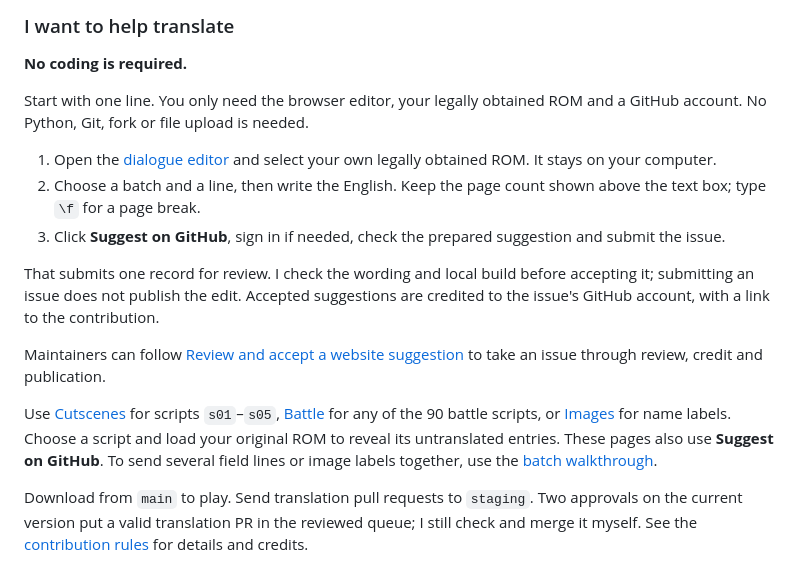
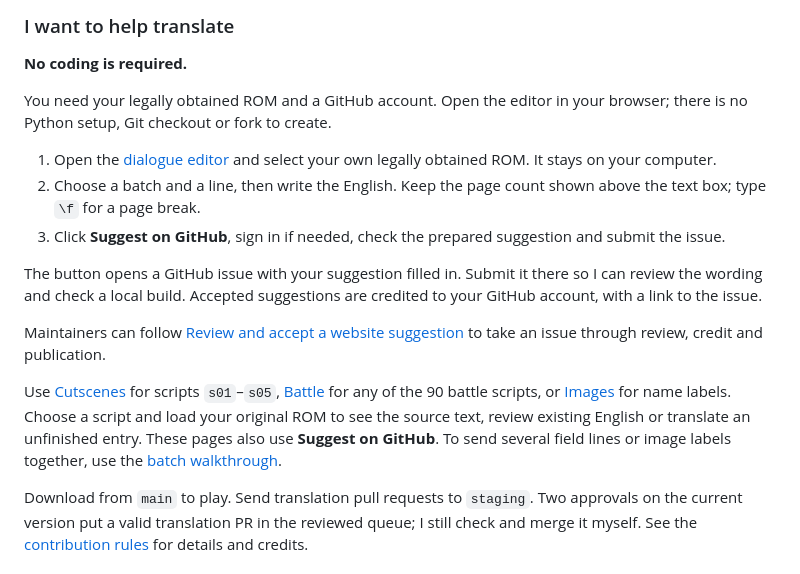
Before and after one commit to zthegin/Gintama---Gintoki-vs-Hijikata-game-english-translation, a Markdown page: README.md, the part around one of its changes. GitHub-like rendering.

```diff
--- a/README.md
+++ b/README.md
@@ -56,17 +56,17 @@ The assistant must get the ROM path from you. Grant access to the project folder
 
 **No coding is required.**
 
-Start with one line. You only need the browser editor, your legally obtained ROM and a GitHub account. No Python, Git, fork or file upload is needed.
+You need your legally obtained ROM and a GitHub account. Open the editor in your browser; there is no Python setup, Git checkout or fork to create.
 
 1. Open the [dialogue editor](https://zthegin.github.io/) and select your own legally obtained ROM. It stays on your computer.
 2. Choose a batch and a line, then write the English. Keep the page count shown above the text box; type `\f` for a page break.
 3. Click **Suggest on GitHub**, sign in if needed, check the prepared suggestion and submit the issue.
 
-That submits one record for review. I check the wording and local build before accepting it; submitting an issue does not publish the edit. Accepted suggestions are credited to the issue's GitHub account, with a link to the contribution.
+The button opens a GitHub issue with your suggestion filled in. Submit it there so I can review the wording and check a local build. Accepted suggestions are credited to your GitHub account, with a link to the issue.
 
 Maintainers can follow [Review and accept a website suggestion](docs/REVIEW_SUGGESTIONS.md) to take an issue through review, credit and publication.
 
-Use [Cutscenes](https://zthegin.github.io/cutscenes.html) for scripts `s01`–`s05`, [Battle](https://zthegin.github.io/battle.html) for any of the 90 battle scripts, or [Images](https://zthegin.github.io/graphics.html) for name labels. Choose a script and load your original ROM to reveal its untranslated entries. These pages also use **Suggest on GitHub**. To send several field lines or image labels together, use the [batch walkthrough](docs/START_HERE.md#submit-a-batch-or-image-label).
+Use [Cutscenes](https://zthegin.github.io/cutscenes.html) for scripts `s01`–`s05`, [Battle](https://zthegin.github.io/battle.html) for any of the 90 battle scripts, or [Images](https://zthegin.github.io/graphics.html) for name labels. Choose a script and load your original ROM to see the source text, review existing English or translate an unfinished entry. These pages also use **Suggest on GitHub**. To send several field lines or image labels together, use the [batch walkthrough](docs/START_HERE.md#submit-a-batch-or-image-label).
 
 Download from `main` to play. Send translation pull requests to `staging`. Two approvals on the current version put a valid translation PR in the reviewed queue; I still check and merge it myself. See the [contribution rules](CONTRIBUTING.md) for details and credits.
 
```
Also changed, not shown: other parts of README.md (+10 -8 lines).
